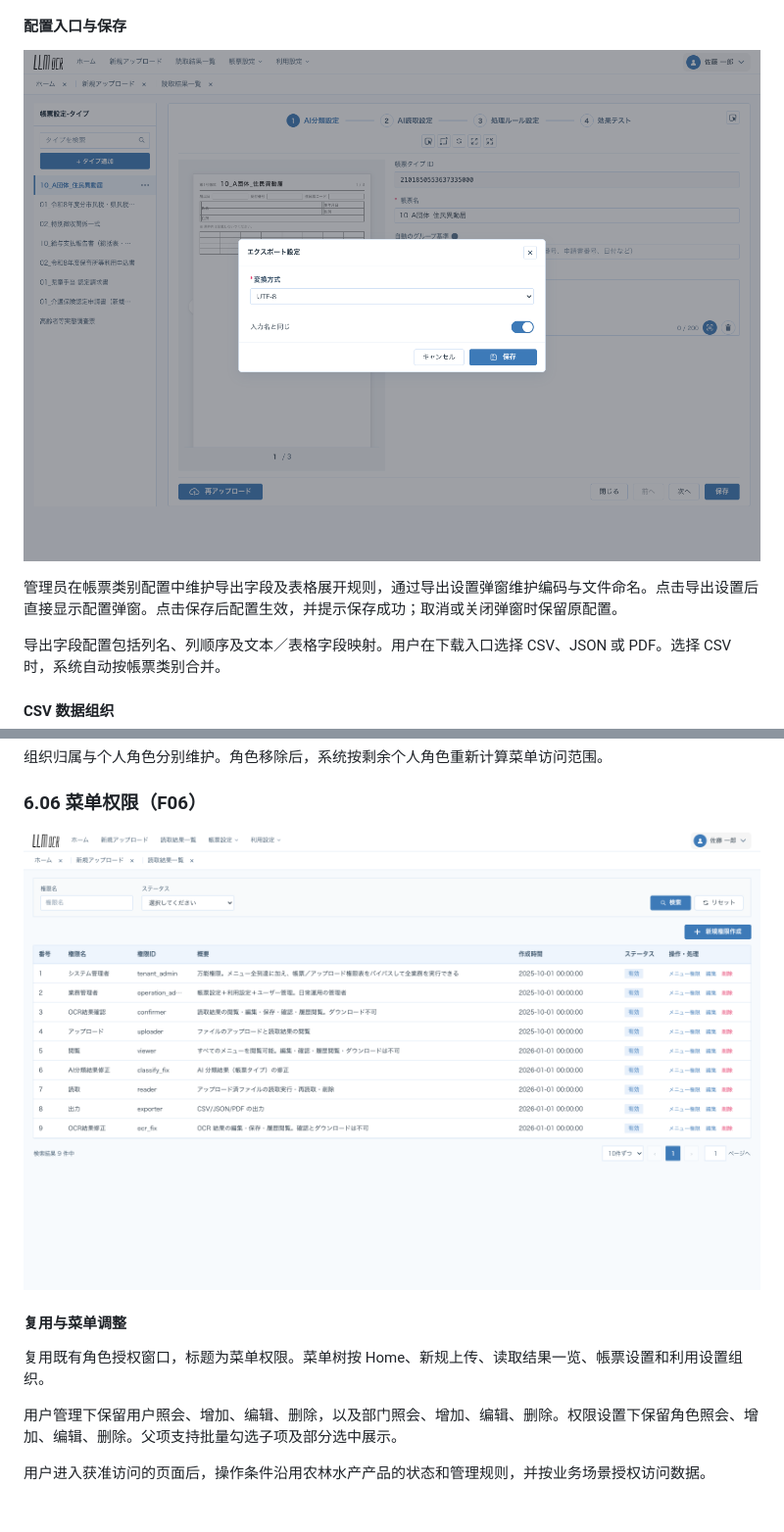
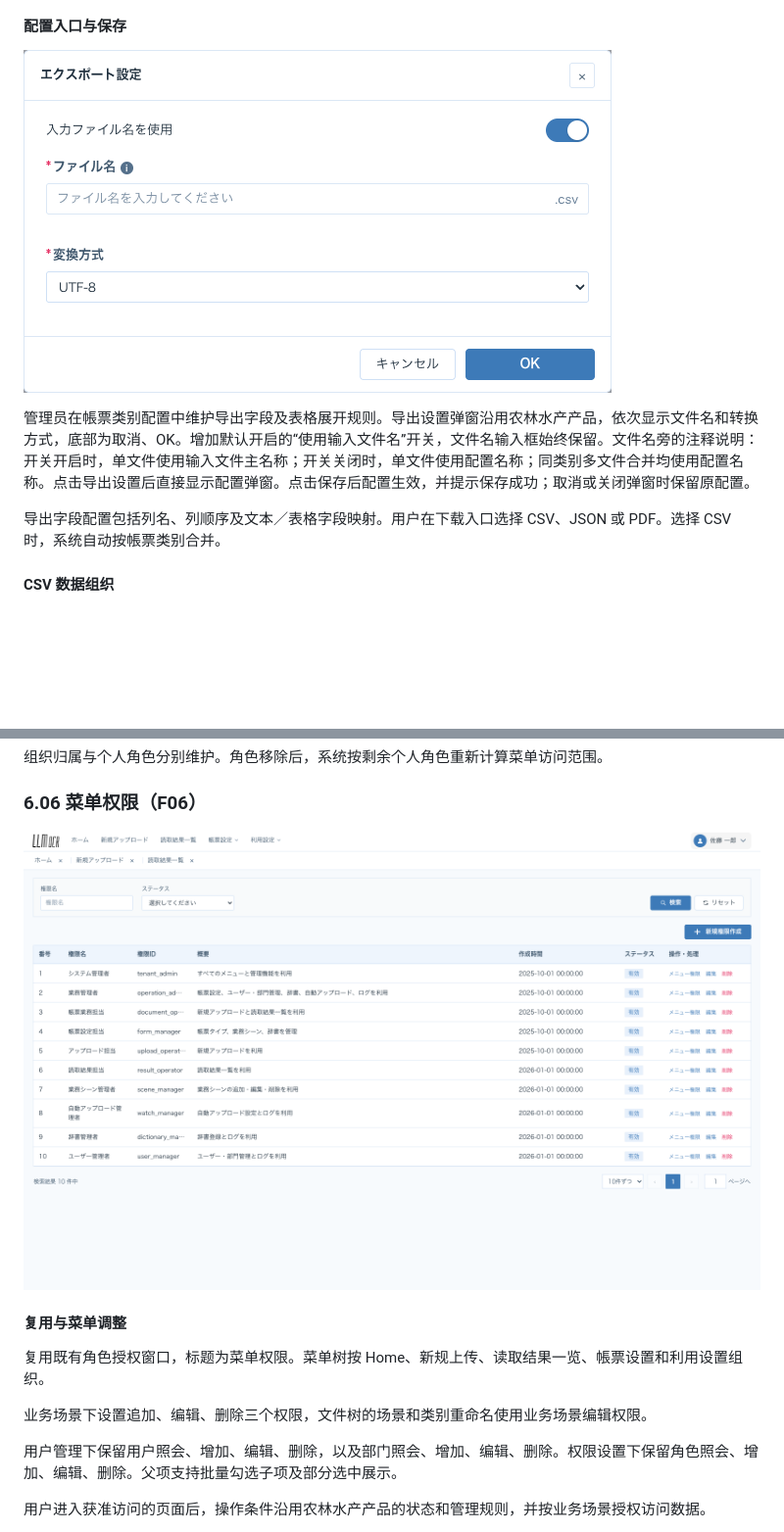
Before and after one commit to aruirage/Densan-Demo, a Markdown page: demo/PRD.zh-CN.md, 2 parts joined by grey strips. Shown at 98% size. Drawn GitHub-style; pictures changed too: demo/prd/assets/export-dialog.png, demo/prd/assets/roles.png; blank space fills up the shorter version.

```diff
--- a/demo/PRD.zh-CN.md
+++ b/demo/PRD.zh-CN.md
@@ -243,7 +241,7 @@ flowchart LR
 
 ![导出设置弹窗](prd/assets/export-dialog.png)
 
-管理员在帳票类别配置中维护导出字段及表格展开规则，通过导出设置弹窗维护编码与文件命名。点击导出设置后直接显示配置弹窗。点击保存后配置生效，并提示保存成功；取消或关闭弹窗时保留原配置。
+管理员在帳票类别配置中维护导出字段及表格展开规则。导出设置弹窗沿用农林水产产品，依次显示文件名和转换方式，底部为取消、OK。增加默认开启的“使用输入文件名”开关，文件名输入框始终保留。文件名旁的注释说明：开关开启时，单文件使用输入文件主名称；开关关闭时，单文件使用配置名称；同类别多文件合并均使用配置名称。点击导出设置后直接显示配置弹窗。点击保存后配置生效，并提示保存成功；取消或关闭弹窗时保留原配置。
 
 导出字段配置包括列名、列顺序及文本／表格字段映射。用户在下载入口选择 CSV、JSON 或 PDF。选择 CSV 时，系统自动按帳票类别合并。
 
@@ -312,6 +339,8 @@ CSV 编码候选为UTF-8（含 BOM）、UTF-8（省略 BOM）及 Shift_JIS。
 #### 复用与菜单调整
 
 复用既有角色授权窗口，标题为菜单权限。菜单树按 Home、新规上传、读取结果一览、帳票设置和利用设置组织。
+
+业务场景下设置追加、编辑、删除三个权限，文件树的场景和类别重命名使用业务场景编辑权限。
 
 用户管理下保留用户照会、增加、编辑、删除，以及部门照会、增加、编辑、删除。权限设置下保留角色照会、增加、编辑、删除。父项支持批量勾选子项及部分选中展示。
 
```
Also changed, not shown: other parts of demo/PRD.zh-CN.md (+31 -4 lines), demo/prd/assets/csv-source-example.png (added), demo/prd/assets/users.png, 5 other files.
